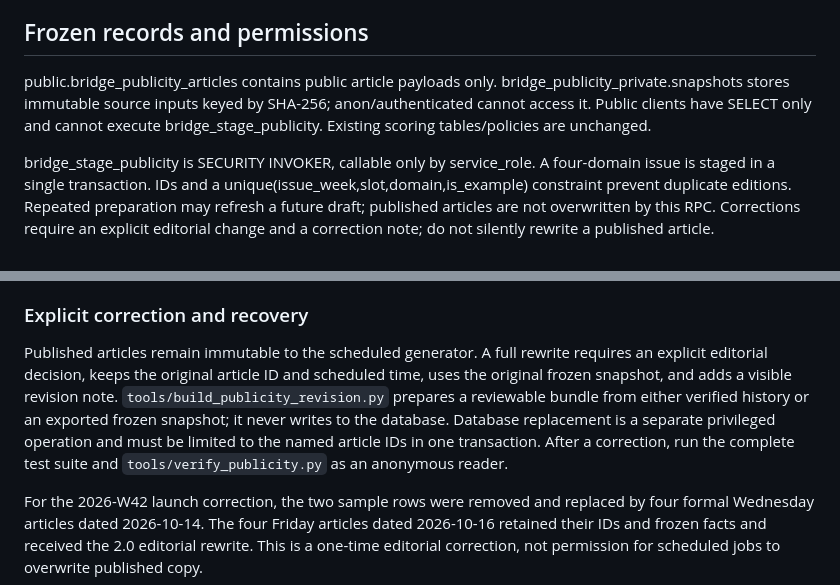
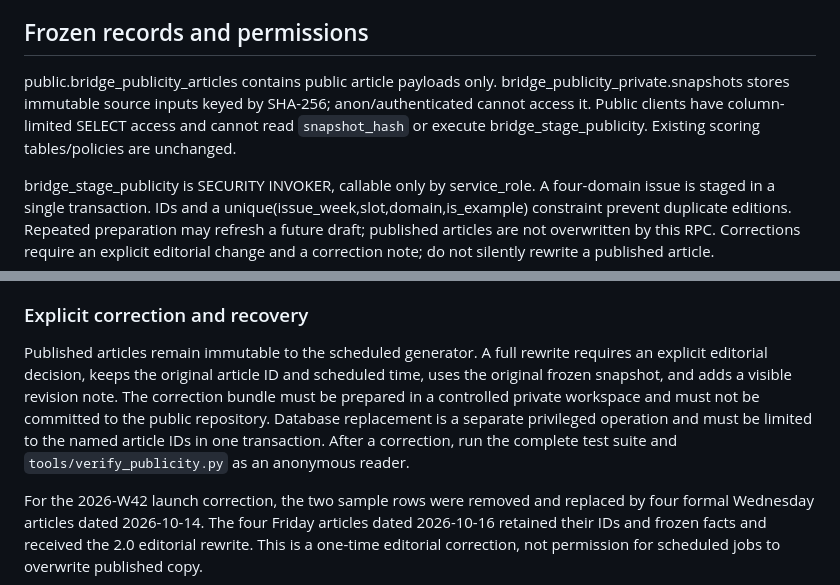
Before and after one commit to thefruitgrove/bridgebrand, a Markdown page: docs/PUBLICITY_OPERATIONS.md, 2 parts joined by grey strips. GitHub-like rendering.

Commit message:
fix: harden PUBLICITY 2.0 public surface in docs/PUBLICITY_OPERATIONS.md

```diff
--- a/docs/PUBLICITY_OPERATIONS.md
+++ b/docs/PUBLICITY_OPERATIONS.md
@@ -30,7 +30,7 @@ publicity/generate.py uses only PUBLIC_FIELDS from site/data/history.json. It do
 
 ## Frozen records and permissions
 
-public.bridge_publicity_articles contains public article payloads only. bridge_publicity_private.snapshots stores immutable source inputs keyed by SHA-256; anon/authenticated cannot access it. Public clients have SELECT only and cannot execute bridge_stage_publicity. Existing scoring tables/policies are unchanged.
+public.bridge_publicity_articles contains public article payloads only. bridge_publicity_private.snapshots stores immutable source inputs keyed by SHA-256; anon/authenticated cannot access it. Public clients have column-limited SELECT access and cannot read `snapshot_hash` or execute bridge_stage_publicity. Existing scoring tables/policies are unchanged.
 
 bridge_stage_publicity is SECURITY INVOKER, callable only by service_role. A four-domain issue is staged in a single transaction. IDs and a unique(issue_week,slot,domain,is_example) constraint prevent duplicate editions. Repeated preparation may refresh a future draft; published articles are not overwritten by this RPC. Corrections require an explicit editorial change and a correction note; do not silently rewrite a published article.
 
@@ -84,6 +84,6 @@ The table and relationship diagrams appear after paragraphs 1–2. Paragraphs 3
 
 ### Explicit correction and recovery
 
-Published articles remain immutable to the scheduled generator. A full rewrite requires an explicit editorial decision, keeps the original article ID and scheduled time, uses the original frozen snapshot, and adds a visible revision note. `tools/build_publicity_revision.py` prepares a reviewable bundle from either verified history or an exported frozen snapshot; it never writes to the database. Database replacement is a separate privileged operation and must be limited to the named article IDs in one transaction. After a correction, run the complete test suite and `tools/verify_publicity.py` as an anonymous reader.
+Published articles remain immutable to the scheduled generator. A full rewrite requires an explicit editorial decision, keeps the original article ID and scheduled time, uses the original frozen snapshot, and adds a visible revision note. The correction bundle must be prepared in a controlled private workspace and must not be committed to the public repository. Database replacement is a separate privileged operation and must be limited to the named article IDs in one transaction. After a correction, run the complete test suite and `tools/verify_publicity.py` as an anonymous reader.
 
 For the 2026-W42 launch correction, the two sample rows were removed and replaced by four formal Wednesday articles dated 2026-10-14. The four Friday articles dated 2026-10-16 retained their IDs and frozen facts and received the 2.0 editorial rewrite. This is a one-time editorial correction, not permission for scheduled jobs to overwrite published copy.
```
